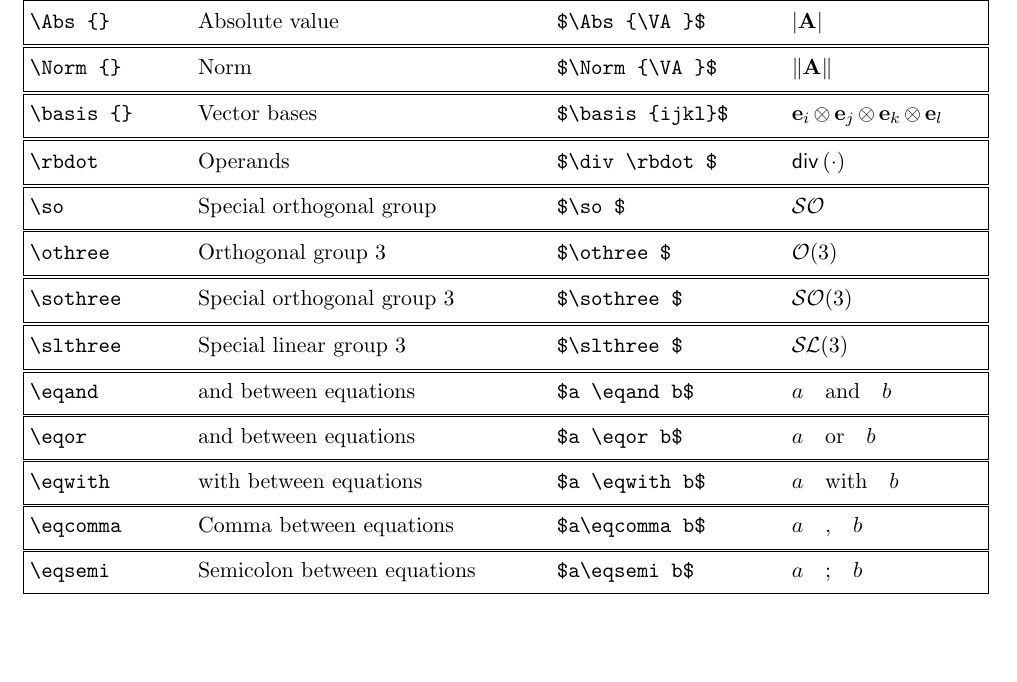
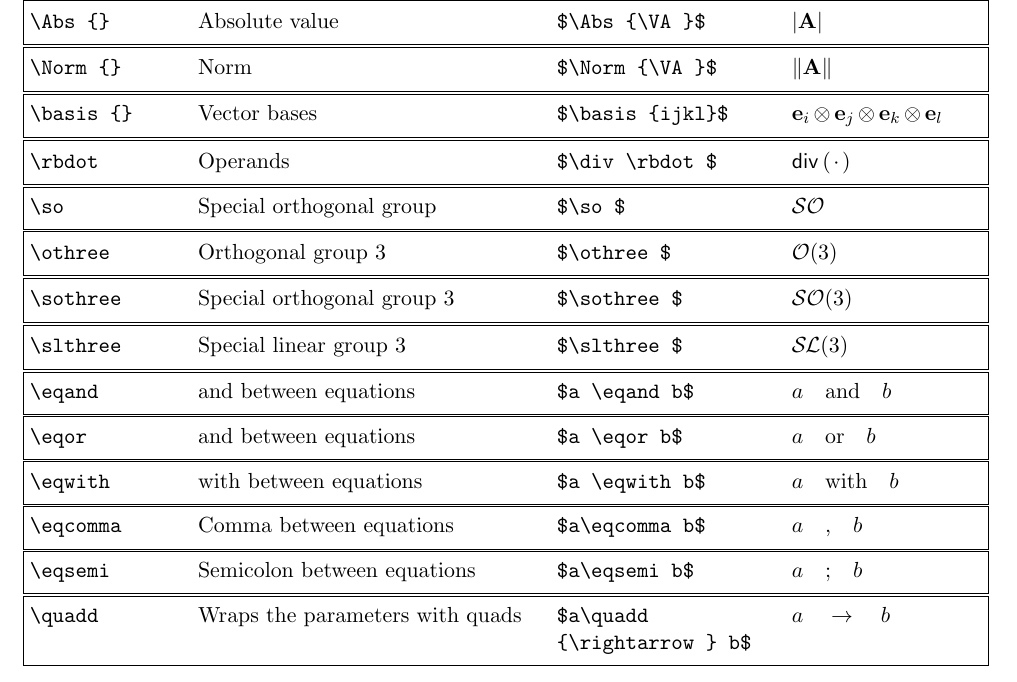
Before and after one commit to osolmaz/lazyeqn, a LaTeX document (lazyeqn.tex, which reads lazyeqn.sty): part of page 6 of 8, cut so that both start at the same text, the shorter picture padded with empty space. Compiled offline with pdfLaTeX.

Commit message:
Minor changes

```diff
--- a/lazyeqn.sty
+++ b/lazyeqn.sty
@@ -1013,7 +1013,7 @@
 
 \newcommand{\dif}{\mathsf{d}}
 \newcommand{\var}{\delta}
-\newcommand{\rbdot}{\rbr{\cdot}}
+\newcommand{\rbdot}{\rbr{\hspace{0.12em}\cdot\hspace{0.12em}}}
 % Mathematical operators
 \newcommand{\vartn}[2]{\frac{\var #1}{\var #2}}
 \newcommand{\partd}[2]{\frac{\partial #1}{\partial #2}}
@@ -1140,6 +1140,7 @@
 \newcommand{\eqwith}{\ensuremath{\quad\textup{with}\quad}}
 \newcommand{\eqcomma}{\ensuremath{\quad\textup{,}\quad}}
 \newcommand{\eqsemi}{\ensuremath{\quad\textup{;}\quad}}
+\newcommand{\quadd}[1]{\ensuremath{\quad#1\quad}}
 \makeatother
 
 % transpose macros
--- a/lazyeqn.tex
+++ b/lazyeqn.tex
@@ -328,6 +328,7 @@ for alphabets in which this is possible.
 \scm{\eqwith}{with between equations}{$a \eqwith b$}
 \scm{\eqcomma}{Comma between equations}{$a\eqcomma b$}
 \scm{\eqsemi}{Semicolon between equations}{$a\eqsemi b$}
+\scm{\quadd}{Wraps the parameters with quads}{$a\quadd{\rightarrow} b$}
 
 \subsection{Fractions, roots, roman numerals}
 \scm{\half}{Half}{$\half$}
```
